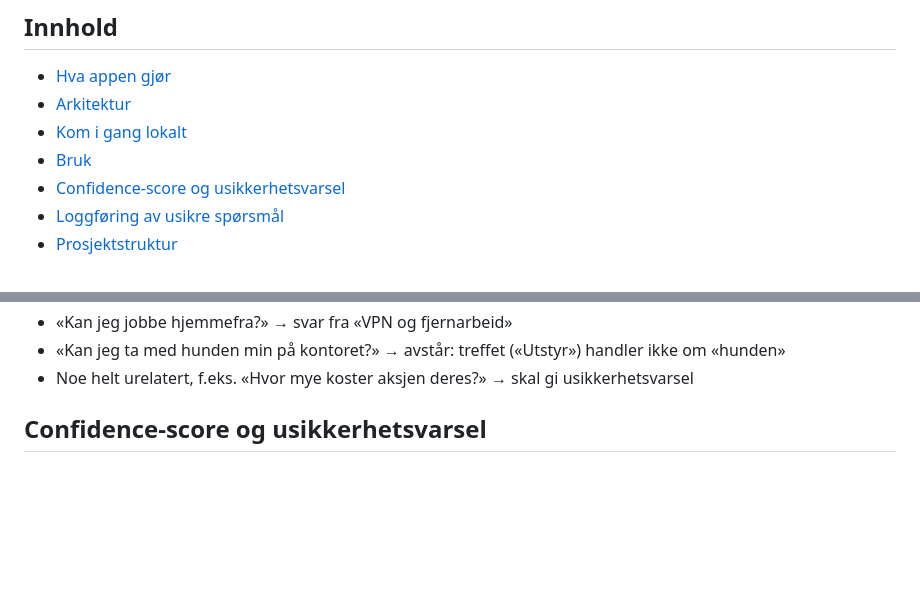
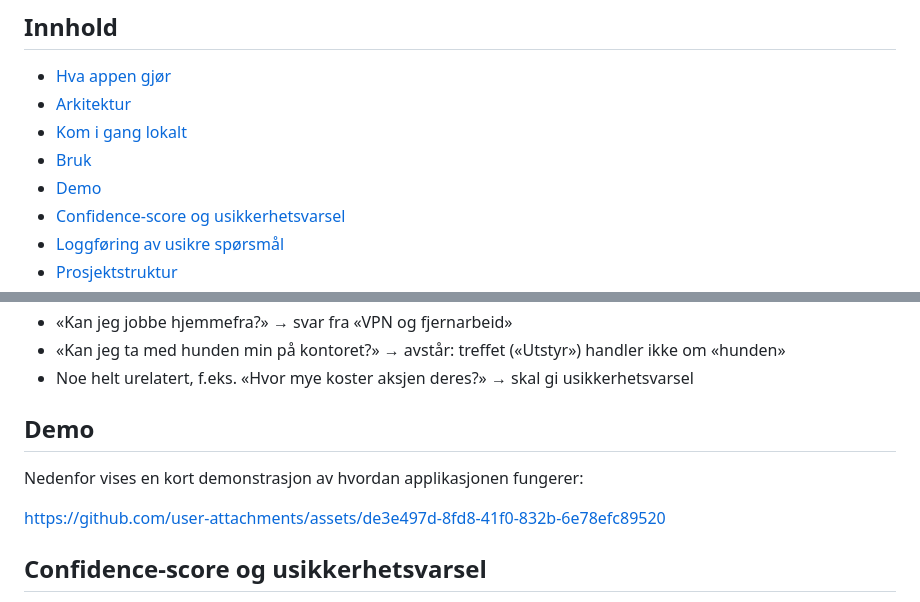
Before and after one commit to annebringsvaer/Risiko-onboarding-mvp, a Markdown page: README.md, 2 parts joined by grey strips. Rendered like a GitHub page; blank space fills up the shorter version.

Commit message:
Add demo section to README
Added a demo section with a link to a short demonstration of the application.

```diff
--- a/README.md
+++ b/README.md
@@ -11,6 +11,7 @@ ML-avhengigheter.
 - [Arkitektur](#arkitektur)
 - [Kom i gang lokalt](#kom-i-gang-lokalt)
 - [Bruk](#bruk)
+- [Demo](#demo)
 - [Confidence-score og usikkerhetsvarsel](#confidence-score-og-usikkerhetsvarsel)
 - [Loggføring av usikre spørsmål](#loggføring-av-usikre-spørsmål)
 - [Prosjektstruktur](#prosjektstruktur)
@@ -131,6 +132,11 @@ Eksempler å prøve:
 - «Kan jeg jobbe hjemmefra?» → svar fra «VPN og fjernarbeid»
 - «Kan jeg ta med hunden min på kontoret?» → avstår: treffet («Utstyr») handler ikke om «hunden»
 - Noe helt urelatert, f.eks. «Hvor mye koster aksjen deres?» → skal gi usikkerhetsvarsel
+
+## Demo
+Nedenfor vises en kort demonstrasjon av hvordan applikasjonen fungerer:
+
+https://github.com/user-attachments/assets/de3e497d-8fd8-41f0-832b-6e78efc89520
 
 ## Confidence-score og usikkerhetsvarsel
 
```
